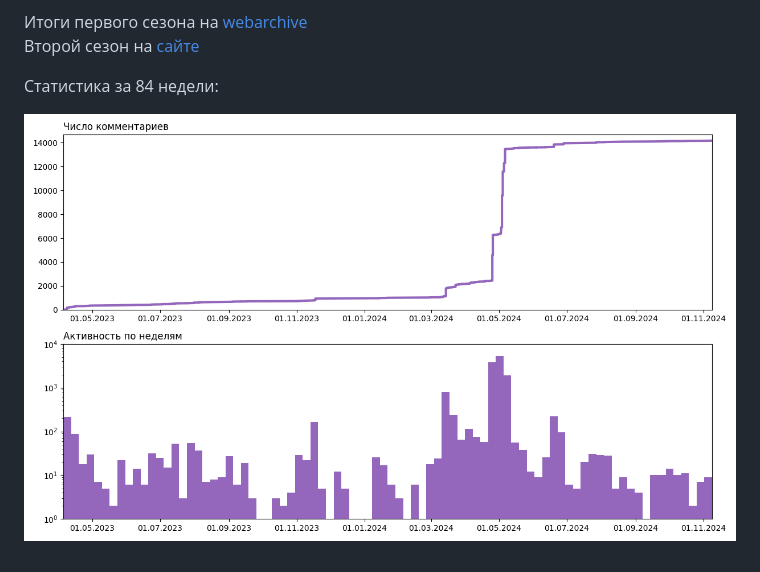
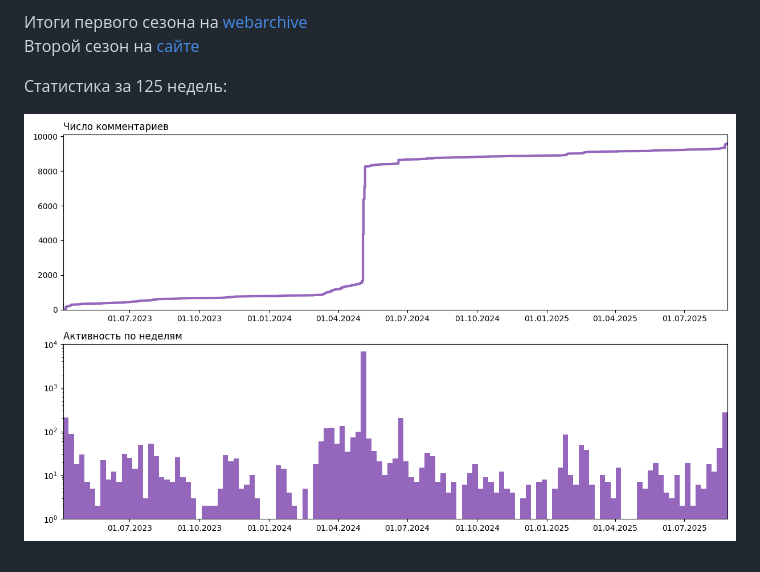
Before and after one commit to Catalyst-42/demoscene, a Markdown page: README.md, the part around the change. Drawn GitHub-style; pictures changed too: images/StatsW125.png (added), images/StatsW84.png (deleted).

Commit message:
Update stats gathering

```diff
--- a/README.md
+++ b/README.md
@@ -13,6 +13,6 @@
 Итоги первого сезона на [webarchive](https://web.archive.org/web/20221130191402/https://demoscene.herokuapp.com/)
 Второй сезон на [сайте](https://tauceti.nhost.me/demoscene/)
 
-Статистика за 84 недели:
+Статистика за 125 недель:
 
-![stats_week_84](./images/StatsW84.png)
+![stats_week_125](./images/StatsW125.png)
```
Also changed, not shown: 4 other files.
